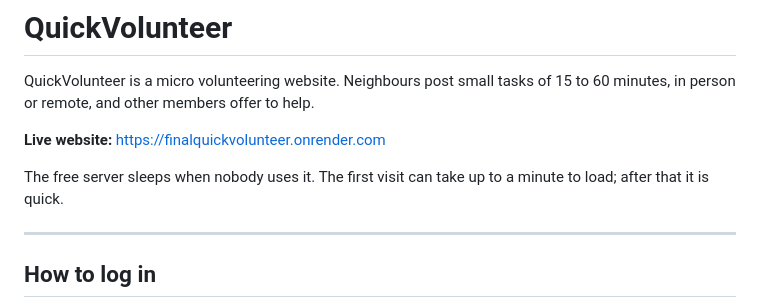
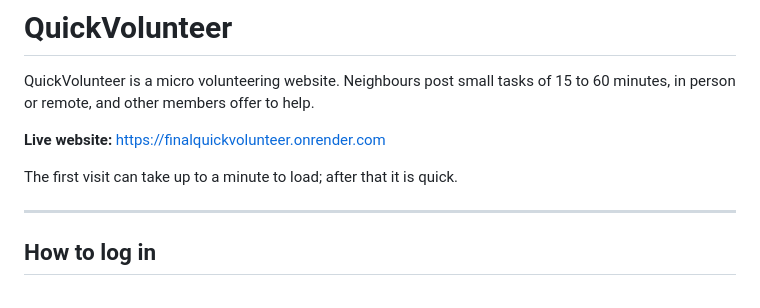
Before and after one commit to AlexandraNas/FinalQuickVolunteer, a Markdown page: README.md, the part around the change. Drawn GitHub-style.

Commit message:
Simplify server loading time explanation
Removed redundant sentence about server sleep time.

```diff
--- a/README.md
+++ b/README.md
@@ -4,7 +4,7 @@ QuickVolunteer is a micro volunteering website. Neighbours post small tasks of 1
 
 **Live website:** https://finalquickvolunteer.onrender.com
 
-The free server sleeps when nobody uses it. The first visit can take up to a minute to load; after that it is quick.
+The first visit can take up to a minute to load; after that it is quick.
 
 ---
 
```
